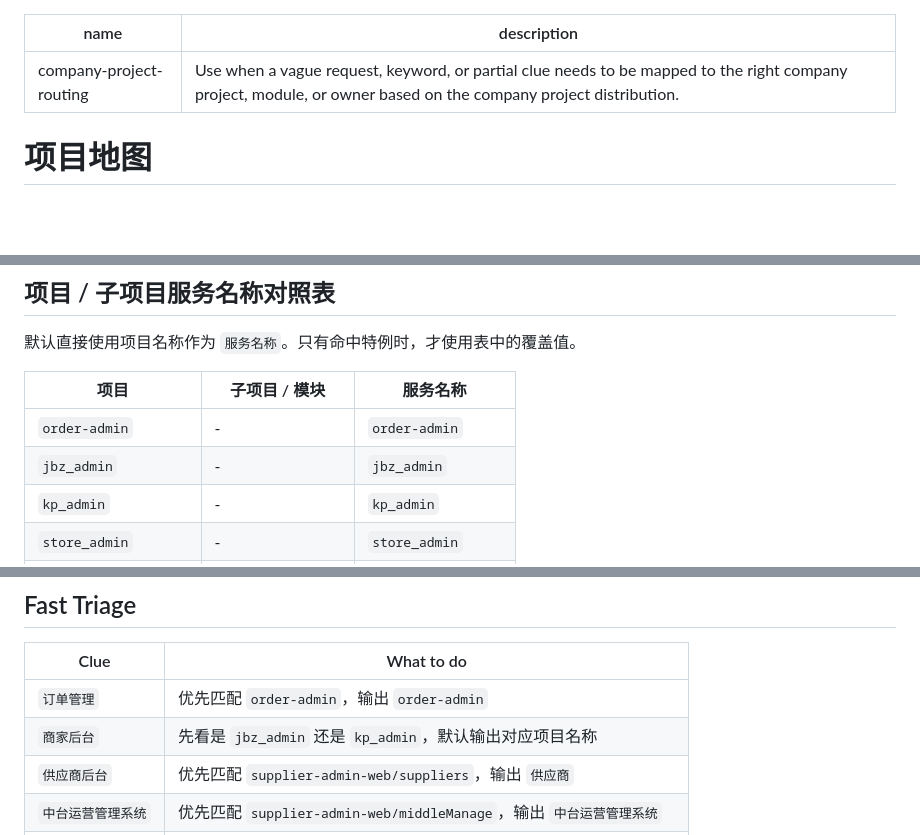
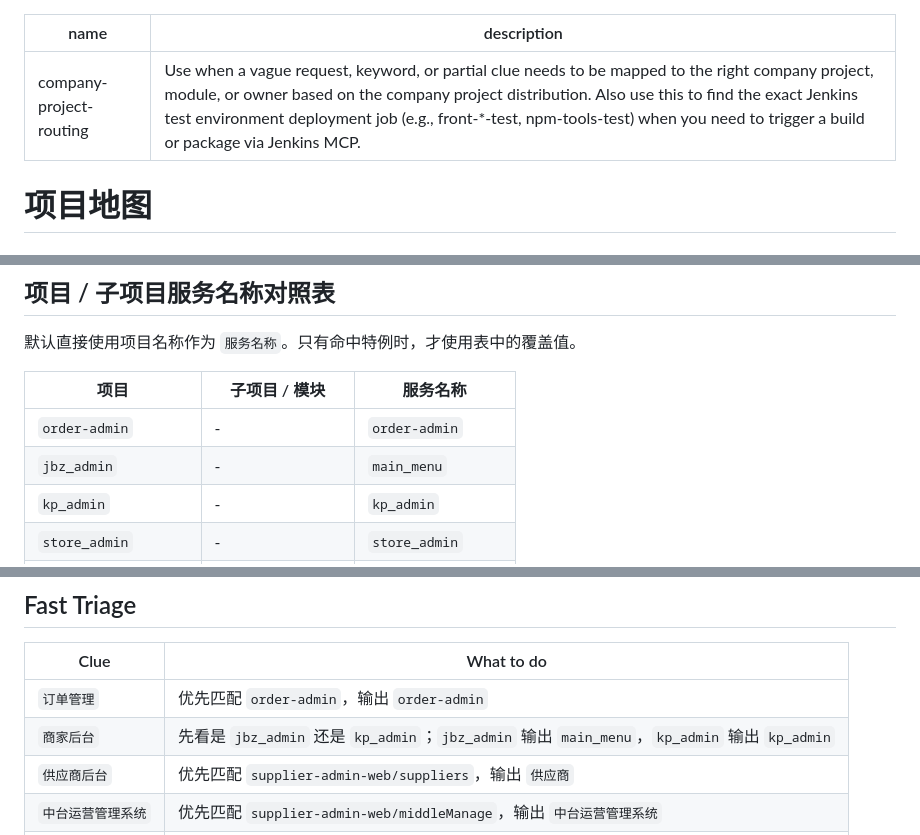
Before and after one commit to cfj1996/skills, a Markdown page: skills/company-project-routing/SKILL.md, 3 parts joined by grey strips. Drawn GitHub-style; blank space fills up the shorter version.

```diff
--- a/skills/company-project-routing/SKILL.md
+++ b/skills/company-project-routing/SKILL.md
@@ -1,6 +1,6 @@
 ---
 name: company-project-routing
-description: Use when a vague request, keyword, or partial clue needs to be mapped to the right company project, module, or owner based on the company project distribution.
+description: Use when a vague request, keyword, or partial clue needs to be mapped to the right company project, module, or owner based on the company project distribution. Also use this to find the exact Jenkins test environment deployment job (e.g., front-*-test, npm-tools-test) when you need to trigger a build or package via Jenkins MCP.
 ---
 
 # 项目地图
@@ -103,7 +103,7 @@ Default rule: use the project name itself as `服务名称` unless the exception
 | 项目 | 子项目 / 模块 | 服务名称 |
 |---|---|---|
 | `order-admin` | - | `order-admin` |
-| `jbz_admin` | - | `jbz_admin` |
+| `jbz_admin` | - | `main_menu` |
 | `kp_admin` | - | `kp_admin` |
 | `store_admin` | - | `store_admin` |
 | `statistics_admin` | - | `statistics_admin` |
@@ -185,7 +223,7 @@ If a project name appears in more than one group or serves multiple business lin
 | Clue | What to do |
 |---|---|
 | `订单管理` | 优先匹配 `order-admin`，输出 `order-admin` |
-| `商家后台` | 先看是 `jbz_admin` 还是 `kp_admin`，默认输出对应项目名称 |
+| `商家后台` | 先看是 `jbz_admin` 还是 `kp_admin`；`jbz_admin` 输出 `main_menu`，`kp_admin` 输出 `kp_admin` |
 | `供应商后台` | 优先匹配 `supplier-admin-web/suppliers`，输出 `供应商` |
 | `中台运营管理系统` | 优先匹配 `supplier-admin-web/middleManage`，输出 `中台运营管理系统` |
 | `服务商后台` | 优先匹配 `zan-projects/facilitator`，输出 `facilitator` |
```
Also changed, not shown: other parts of skills/company-project-routing/SKILL.md (+38 -0 lines).
